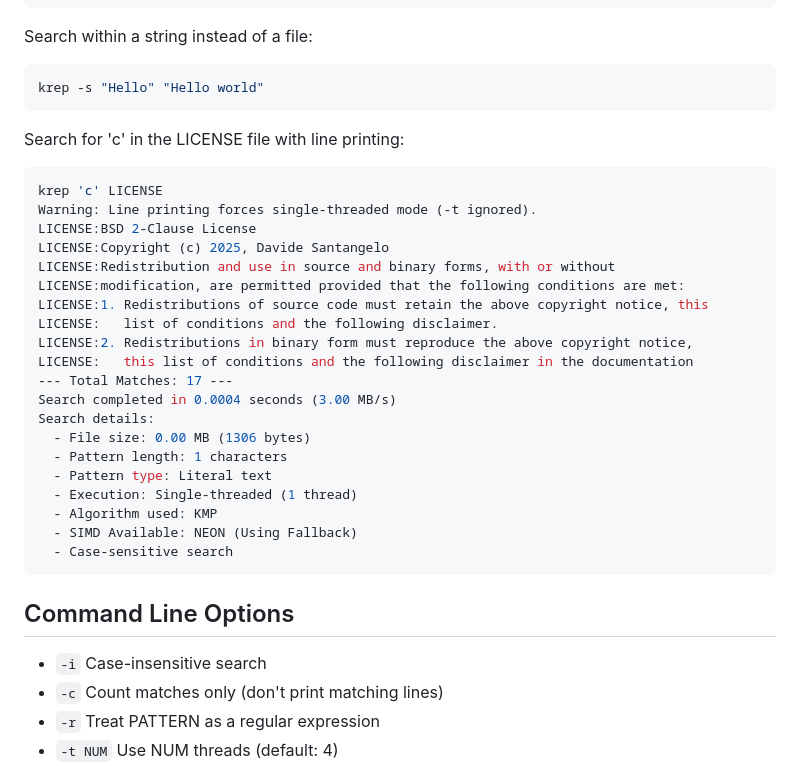
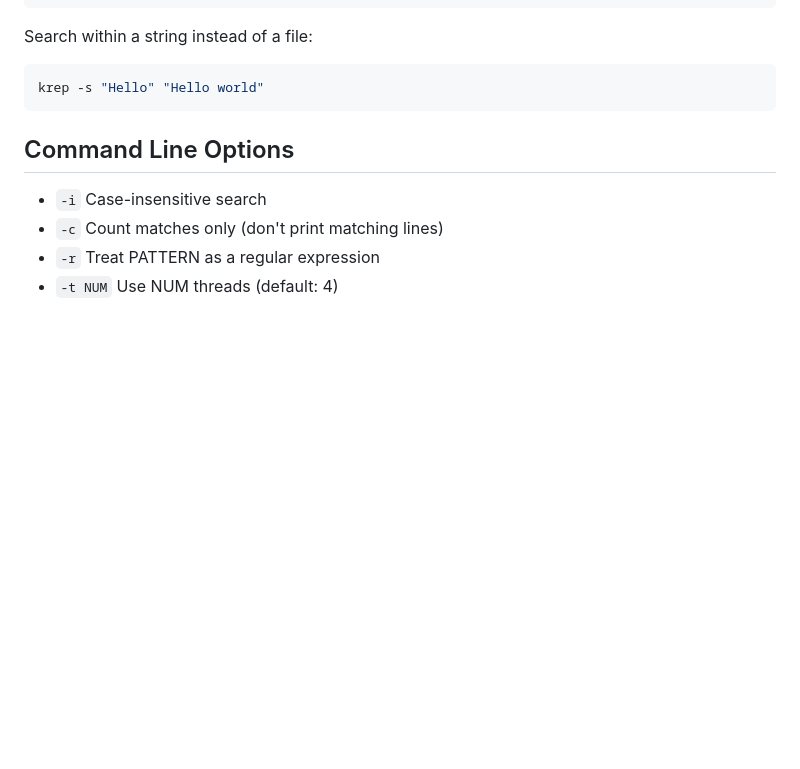
Before and after one commit to ashllll/log_hightlight_krep, a Markdown page: README.md, the part around the change. Drawn GitHub-style; blank space fills up the shorter version.

````diff
--- a/README.md
+++ b/README.md
@@ -82,30 +82,6 @@ krep -c "TODO" *.c
 Search within a string instead of a file:
 ```bash
 krep -s "Hello" "Hello world"
-```
-
-Search for 'c' in the LICENSE file with line printing:
-```bash
-krep 'c' LICENSE
-Warning: Line printing forces single-threaded mode (-t ignored).
-LICENSE:BSD 2-Clause License
-LICENSE:Copyright (c) 2025, Davide Santangelo
-LICENSE:Redistribution and use in source and binary forms, with or without
-LICENSE:modification, are permitted provided that the following conditions are met:
-LICENSE:1. Redistributions of source code must retain the above copyright notice, this
-LICENSE:   list of conditions and the following disclaimer.
-LICENSE:2. Redistributions in binary form must reproduce the above copyright notice,
-LICENSE:   this list of conditions and the following disclaimer in the documentation
---- Total Matches: 17 ---
-Search completed in 0.0004 seconds (3.00 MB/s)
-Search details:
-  - File size: 0.00 MB (1306 bytes)
-  - Pattern length: 1 characters
-  - Pattern type: Literal text
-  - Execution: Single-threaded (1 thread)
-  - Algorithm used: KMP
-  - SIMD Available: NEON (Using Fallback)
-  - Case-sensitive search
 ```
 
 ## Command Line Options
````
